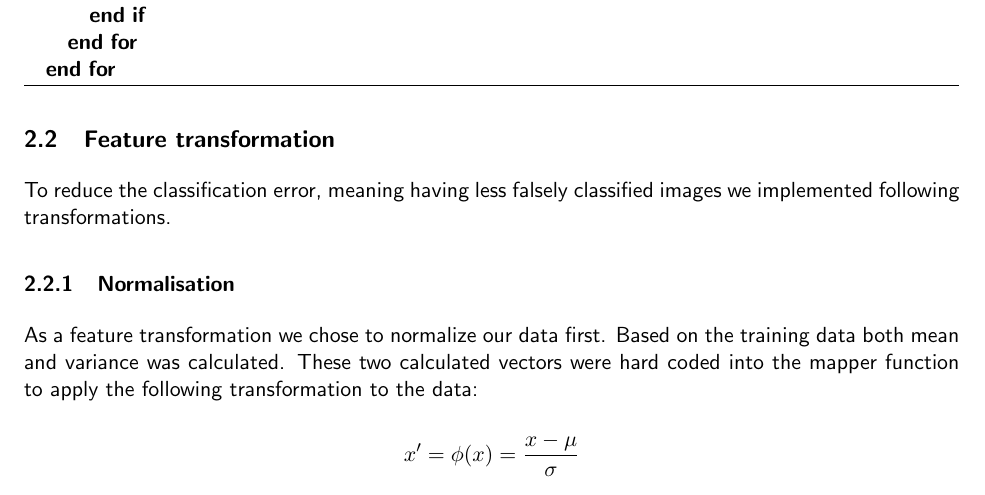
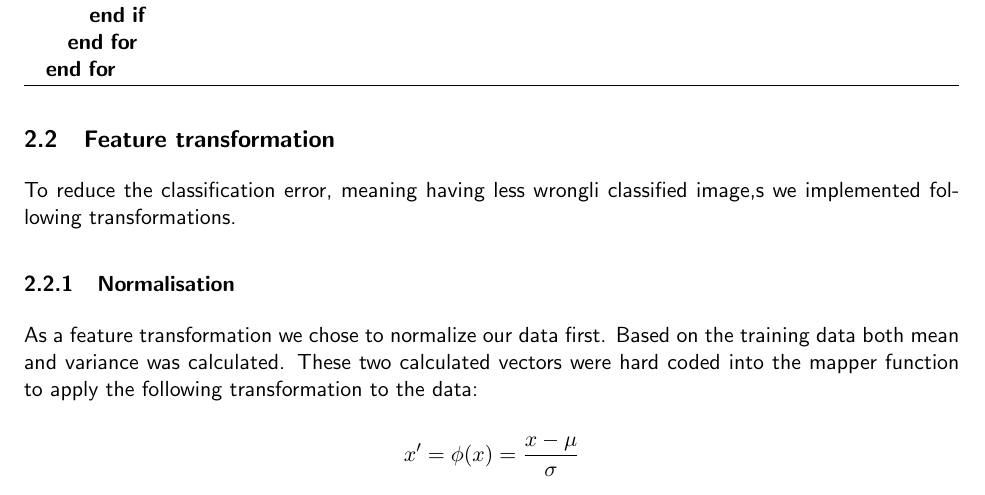
Before and after one commit to ivonu/data-minig, a LaTeX document (report/report.tex): part of page 3 of 8, cut so that both start at the same text. Compiled offline with pdfLaTeX.

Commit message:
bugfixes

```diff
--- a/report/report.tex
+++ b/report/report.tex
@@ -174,8 +174,8 @@ vector $w$ is emitted out of each mapper.
 
 \subsection{Feature transformation}
 
-To reduce the classification error, meaning having less falsely classified
-images we implemented following transformations.
+To reduce the classification error, meaning having less wrongli classified
+image,s we implemented following transformations.
 
 \subsubsection{Normalisation}
 
```
Also changed, not shown: report/report.pdf.
